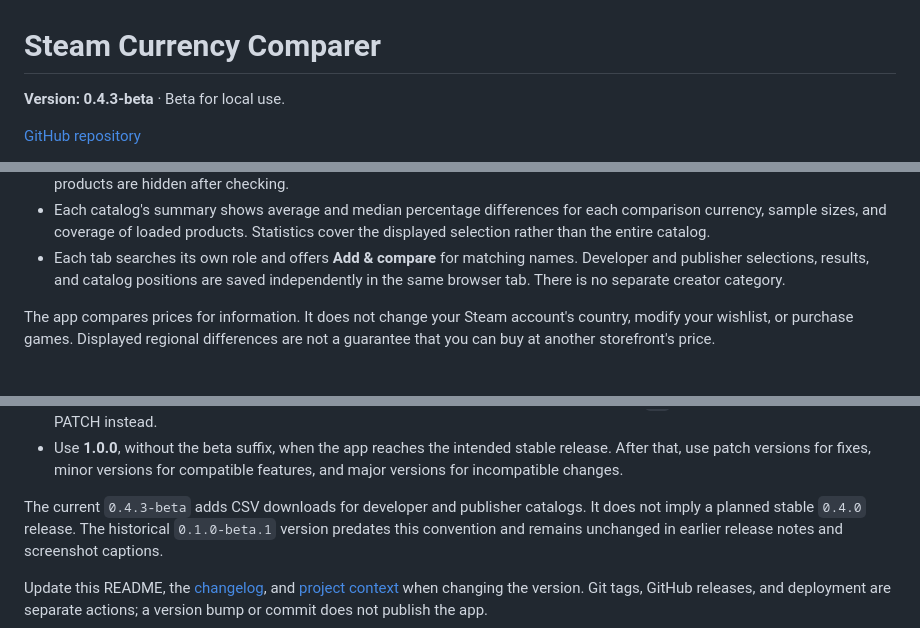
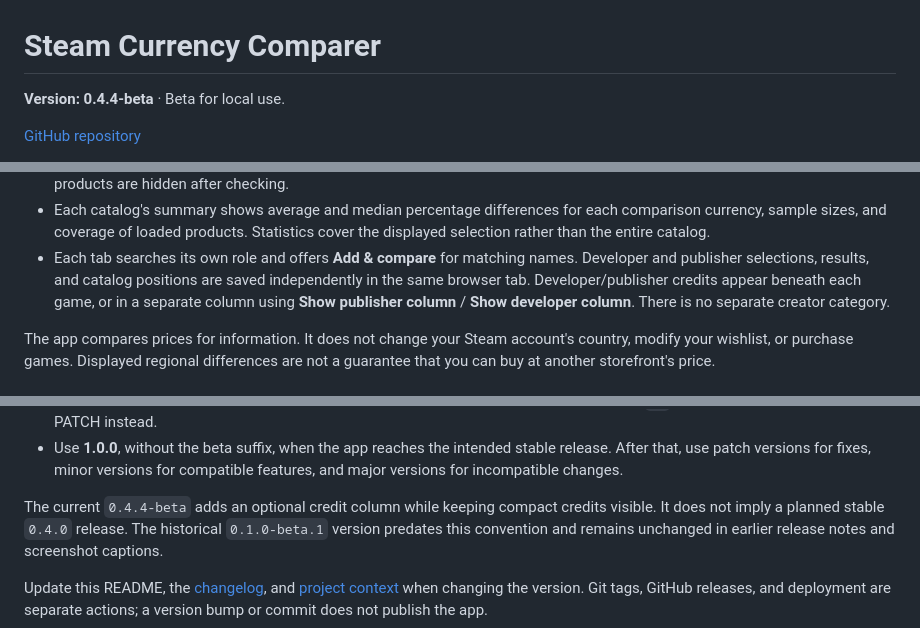
Before and after one commit to instant-results/steam-currency-comparer, a Markdown page: README.md, 3 parts joined by grey strips. Drawn GitHub-style.

Commit message:
Document catalog column layouts and release 0.4.4 beta

```diff
--- a/README.md
+++ b/README.md
@@ -1,6 +1,6 @@
 # Steam Currency Comparer
 
-**Version: 0.4.3-beta** · Beta for local use.
+**Version: 0.4.4-beta** · Beta for local use.
 
 [GitHub repository](https://github.com/instant-results/steam-currency-comparer)
 
@@ -47,7 +47,9 @@ change over time. No personal Steam profile is used.
   Statistics cover the displayed selection rather than the entire catalog.
 - Each tab searches its own role and offers **Add & compare** for matching names.
   Developer and publisher selections, results, and catalog positions are saved
-  independently in the same browser tab. There is no separate creator category.
+  independently in the same browser tab. Developer/publisher credits appear
+  beneath each game, or in a separate column using **Show publisher column** /
+  **Show developer column**. There is no separate creator category.
 
 The app compares prices for information. It does not change your Steam account's
 country, modify your wishlist, or purchase games. Displayed regional differences
@@ -195,7 +197,7 @@ During development toward that release, use **0.MINOR.PATCH-beta**:
   release. After that, use patch versions for fixes, minor versions for compatible
   features, and major versions for incompatible changes.
 
-The current `0.4.3-beta` adds CSV downloads for developer and publisher catalogs.
+The current `0.4.4-beta` adds an optional credit column while keeping compact credits visible.
 It does not imply a planned stable `0.4.0` release. The historical
 `0.1.0-beta.1` version predates this convention and remains unchanged in earlier
 release notes and screenshot captions.
```
Also changed, not shown: CHANGELOG.md (+8 -0 lines), docs/USAGE.md (+5 -3 lines).
